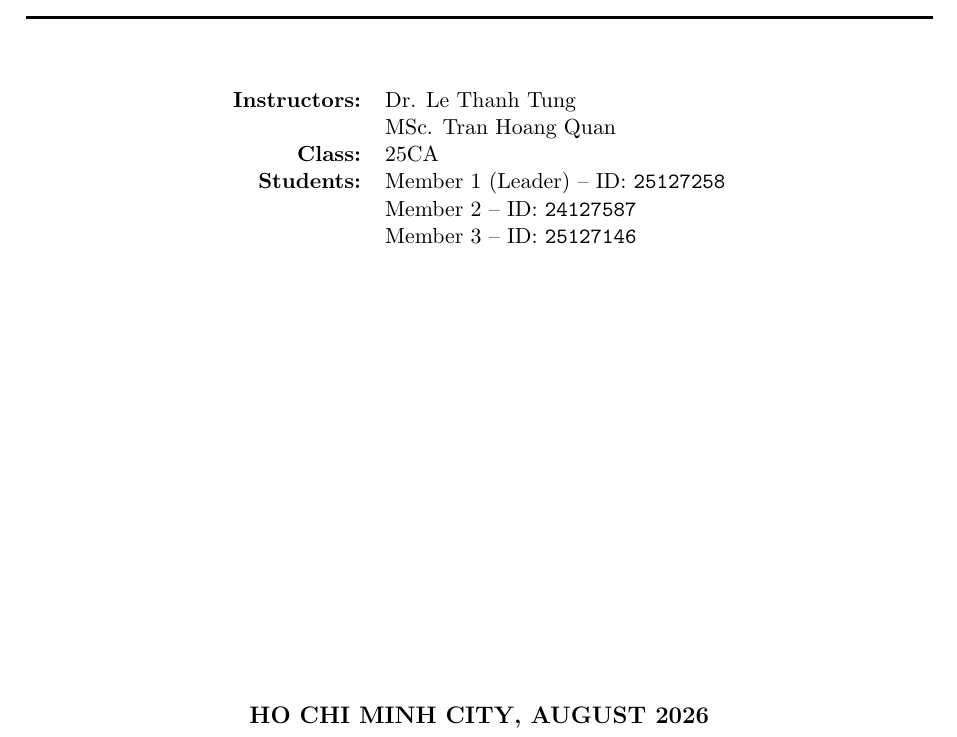
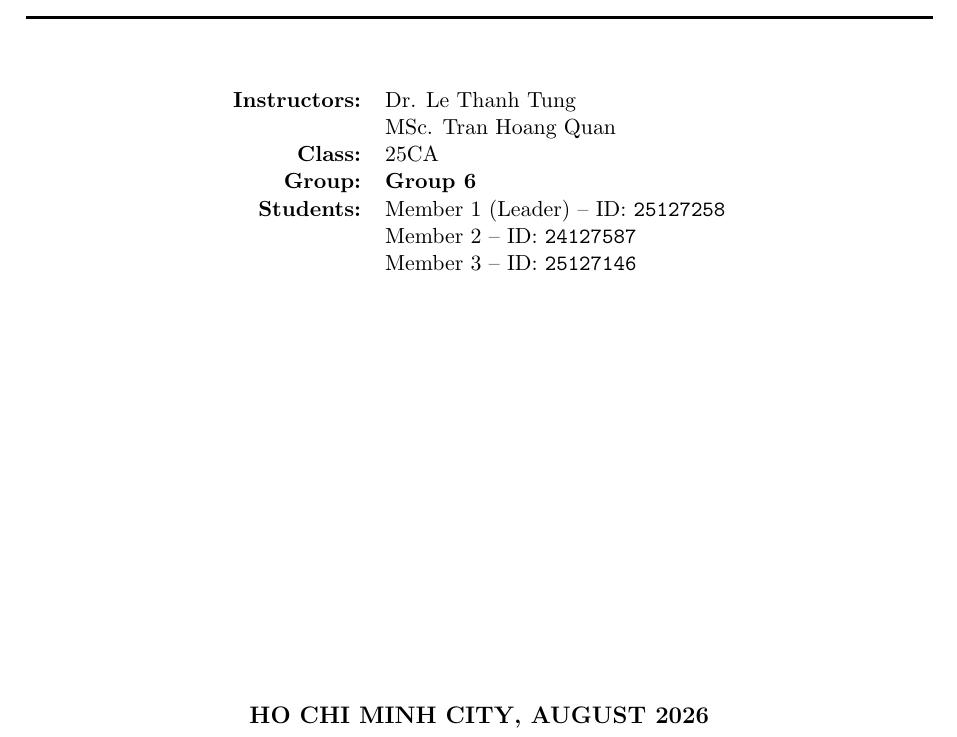
Before and after one commit to mvuonghoang/DSA-String-Compression, a LaTeX document (docs/Report.tex): part of page 1 of 10, cut so that both start at the same text. Compiled offline with pdfLaTeX.

Commit message:
docs: update group identification to Group 6 in reports

```diff
--- a/docs/Report.tex
+++ b/docs/Report.tex
@@ -43,7 +43,7 @@
 \pagestyle{fancy}
 \fancyhf{}
 \fancyhead[L]{\small\color{darkgray}\textit{CSC10004: Data Structures \& Algorithms}}
-\fancyhead[R]{\small\color{darkgray}\textit{Group Project: String Compression}}
+\fancyhead[R]{\small\color{darkgray}\textit{Group 6: String Compression}}
 \fancyfoot[C]{\thepage}
 \renewcommand{\headrulewidth}{0.5pt}
 \renewcommand{\footrulewidth}{0.5pt}
@@ -107,6 +107,7 @@
                 \textbf{Instructors:} & Dr. Le Thanh Tung \\
                                       & MSc. Tran Hoang Quan \\
                 \textbf{Class:}       & 25CA \\
+                \textbf{Group:}       & \textbf{Group 6} \\
                 \textbf{Students:}    & Member 1 (Leader) -- ID: \texttt{25127258} \\
                                       & Member 2 -- ID: \texttt{24127587} \\
                                       & Member 3 -- ID: \texttt{25127146} \\
```
Also changed, not shown: docs/Report.md (+2 -1 lines).
